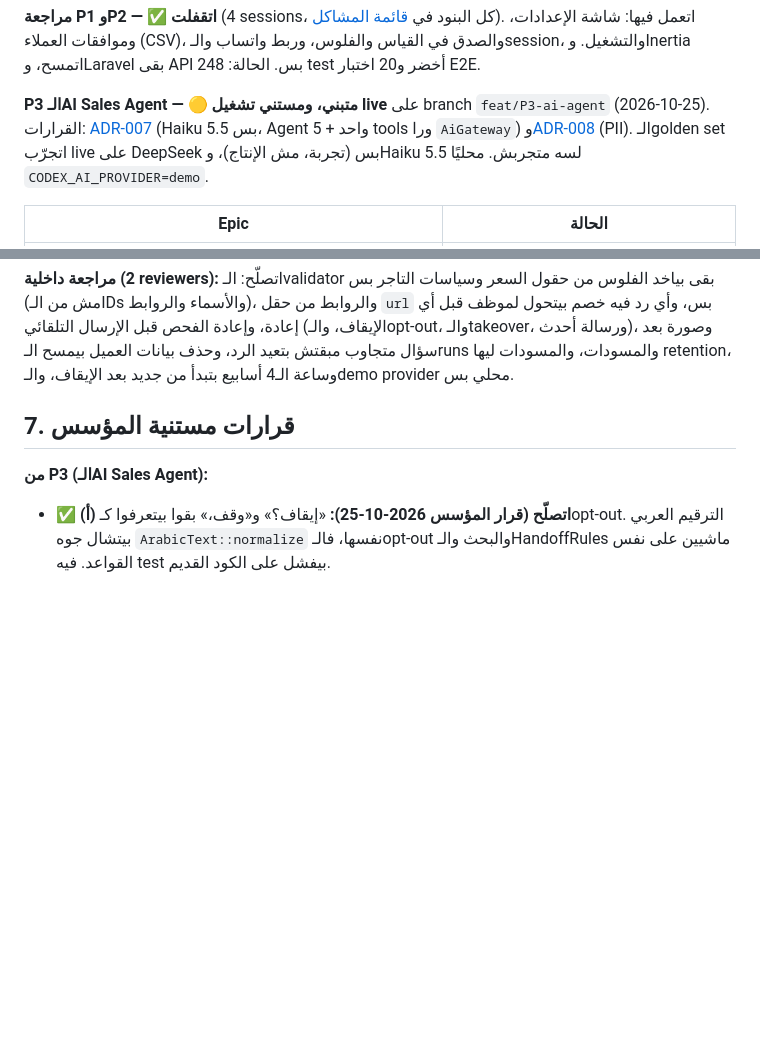
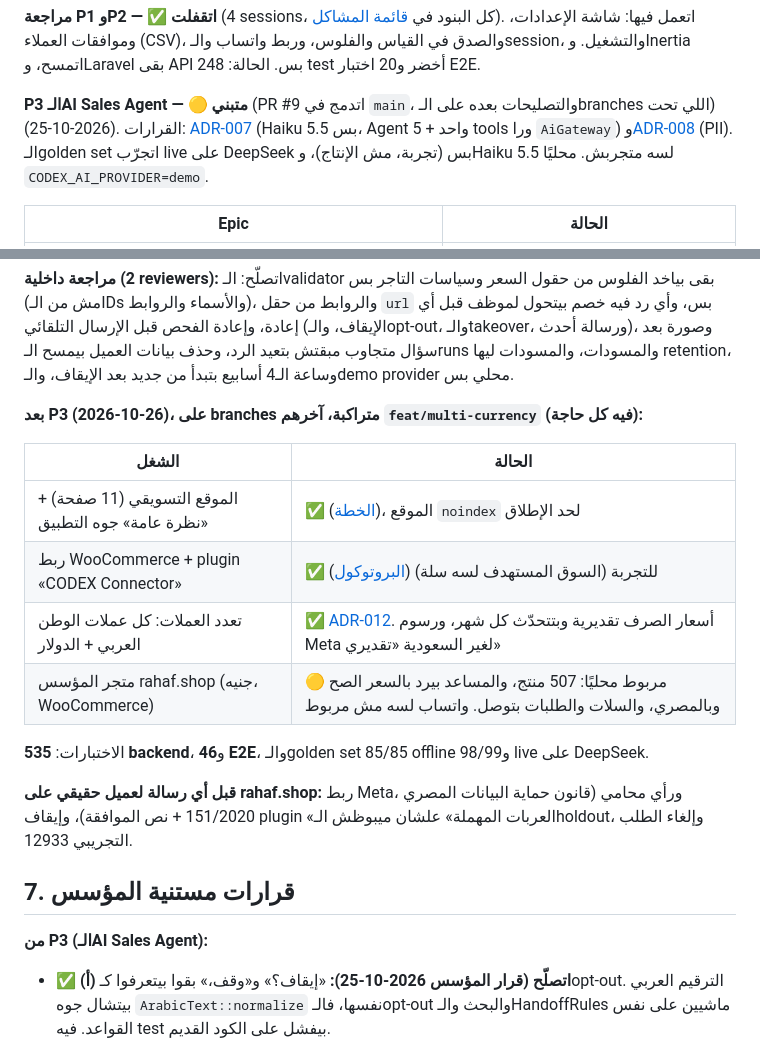
Before and after one commit to mathewosama9/CODEX-Revenue-OS, a Markdown page: STATUS.md, 2 parts joined by grey strips. Rendered like a GitHub page; blank space fills up the shorter version.

Commit message:
docs: status after the site, WooCommerce and multi-currency work

```diff
--- a/STATUS.md
+++ b/STATUS.md
@@ -56,7 +56,7 @@
 
 **مراجعة P1 وP2 — ✅ اتقفلت** (4 sessions، كل البنود في [قائمة المشاكل](docs/reviews/2026-10-25-p1-p2-issues.md)). اتعمل فيها: شاشة الإعدادات، وموافقات العملاء (CSV)، والصدق في القياس والفلوس، وربط واتساب والـsession، والتشغيل. وInertia اتمسح، وLaravel بقى API بس. الحالة: 248 test أخضر و20 اختبار E2E.
 
-**P3 الـAI Sales Agent — 🟡 متبني، ومستني تشغيل live** على branch `feat/P3-ai-agent` (2026-10-25). القرارات: [ADR-007](docs/adr/ADR-007-ai-orchestration.md) (Haiku 5.5 بس، Agent واحد + 5 tools ورا `AiGateway`) و[ADR-008](docs/adr/ADR-008-pii-and-llm.md) (PII). الـgolden set اتجرّب live على DeepSeek بس (تجربة، مش الإنتاج)، وHaiku 5.5 لسه متجربش. محليًا `CODEX_AI_PROVIDER=demo`.
+**P3 الـAI Sales Agent — 🟡 متبني** (PR #9 اتدمج في `main`، والتصليحات بعده على الـbranches اللي تحت) (2026-10-25). القرارات: [ADR-007](docs/adr/ADR-007-ai-orchestration.md) (Haiku 5.5 بس، Agent واحد + 5 tools ورا `AiGateway`) و[ADR-008](docs/adr/ADR-008-pii-and-llm.md) (PII). الـgolden set اتجرّب live على DeepSeek بس (تجربة، مش الإنتاج)، وHaiku 5.5 لسه متجربش. محليًا `CODEX_AI_PROVIDER=demo`.
 
 | Epic | الحالة |
 |---|---|
@@ -73,6 +73,19 @@
 **فجوة معروفة:** الـagent بيخبّي أسماء أعضاء الفريق (اللي بيمضوا ردودهم) ككلمات كاملة. سلة مبتديناش اسم العميل (أرقام بس)، فلو العميل كتب اسمه بنفسه («أنا سارة») **بيوصل للموديل**. قفلها محتاج كشف أسماء (NER) أو اسم العميل من سلة لو اتوفر (ADR-008 §1). لازم تتقفل أو تتقبل قانونيًا قبل أي تاجر حقيقي.
 
 **مراجعة داخلية (2 reviewers):** اتصلّح: الـvalidator بقى بياخد الفلوس من حقول السعر وسياسات التاجر بس (مش من الـIDs والأسماء والروابط)، والروابط من حقل `url` بس، وأي رد فيه خصم بيتحول لموظف قبل أي إعادة، وإعادة الفحص قبل الإرسال التلقائي (الإيقاف، والـopt-out، والـtakeover، ورسالة أحدث)، وصورة بعد سؤال متجاوب مبقتش بتعيد الرد، وحذف بيانات العميل بيمسح الـruns والمسودات، والمسودات ليها retention، وساعة الـ4 أسابيع بتبدأ من جديد بعد الإيقاف، والـdemo provider محلي بس.
+
+**بعد P3 (2026-10-26)، على branches متراكبة، آخرهم `feat/multi-currency` (فيه كل حاجة):**
+
+| الشغل | الحالة |
+|---|---|
+| الموقع التسويقي (11 صفحة) + «نظرة عامة» جوه التطبيق | ✅ ([الخطة](docs/website/site-plan.md))، الموقع `noindex` لحد الإطلاق |
+| ربط WooCommerce + plugin «CODEX Connector» | ✅ للتجربة (السوق المستهدف لسه سلة) ([البروتوكول](docs/integrations/woocommerce-connector.md)) |
+| تعدد العملات: كل عملات الوطن العربي + الدولار | ✅ [ADR-012](docs/adr/ADR-012-multi-currency.md). أسعار الصرف تقديرية وبتتحدّث كل شهر، ورسوم Meta لغير السعودية «تقديري» |
+| متجر المؤسس rahaf.shop (جنيه، WooCommerce) | 🟡 مربوط محليًا: 507 منتج، والمساعد بيرد بالسعر الصح وبالمصري، والسلات والطلبات بتوصل. واتساب لسه مش مربوط |
+
+الاختبارات: **535 backend**، و**46 E2E**، والـgolden set 85/85 offline و98/99 live على DeepSeek.
+
+**قبل أي رسالة لعميل حقيقي على rahaf.shop:** ربط Meta، ورأي محامي (قانون حماية البيانات المصري 151/2020 + نص الموافقة)، وإيقاف plugin «العربات المهملة» علشان ميبوظش الـholdout، وإلغاء الطلب التجريبي 12933.
 
 ## 7. قرارات مستنية المؤسس
 
```
Also changed, not shown: CLAUDE.md (+3 -2 lines).
